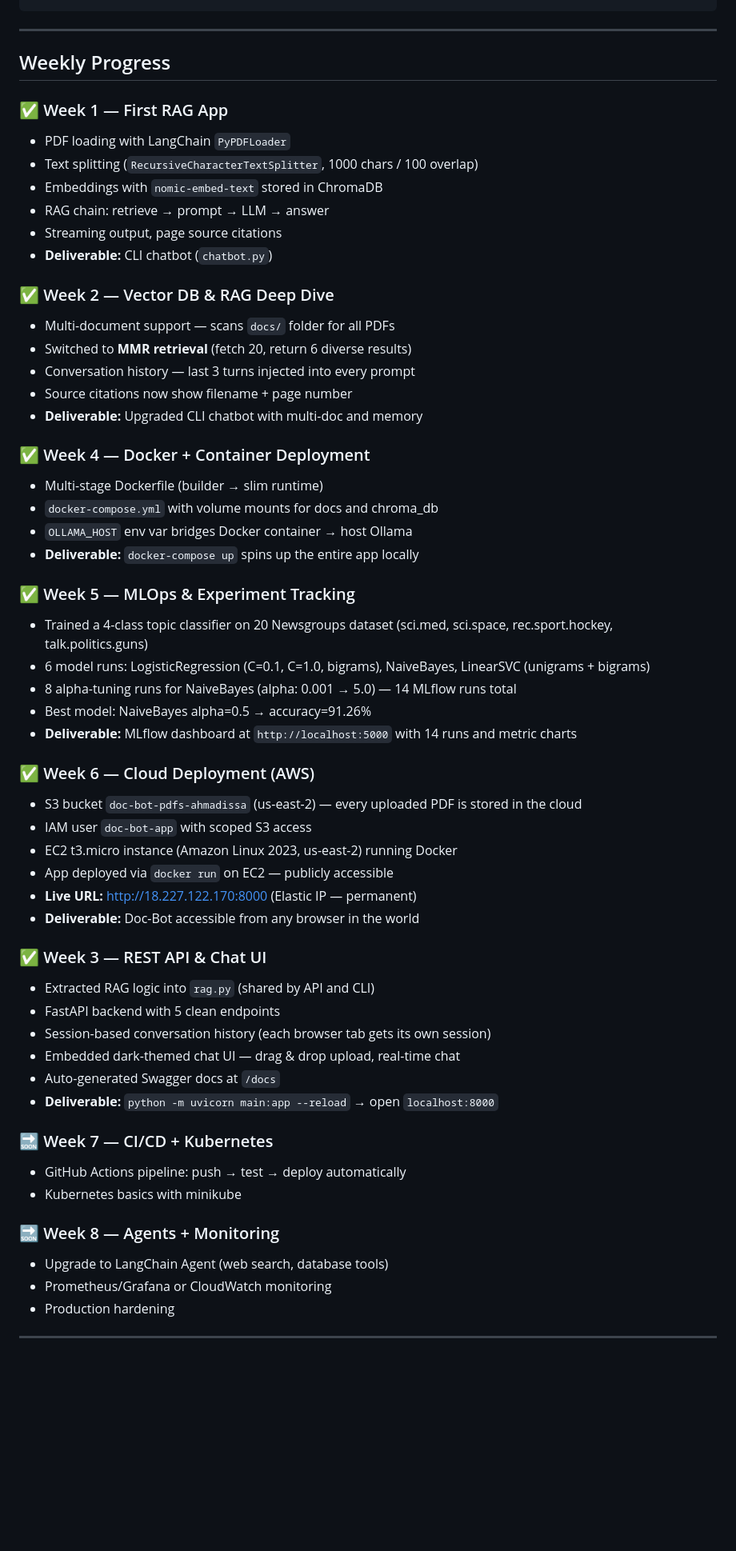
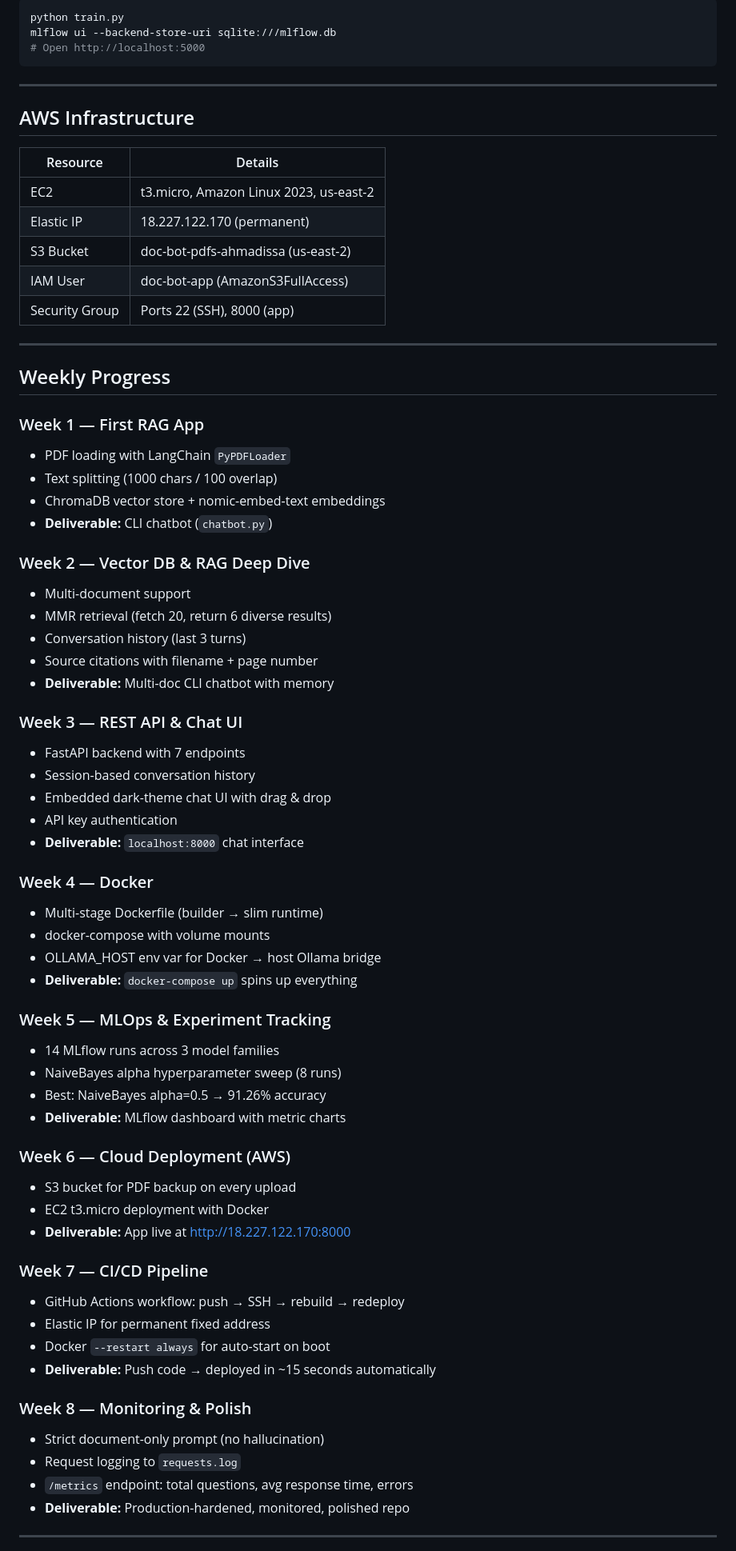
Before and after one commit to issa89ai/doc-bot, a Markdown page: README.md, the part around one of its changes. Shown at 80% size. GitHub-like rendering; blank space fills up the shorter version.

Commit message:
Week 8: Polish README — architecture, full skills table, weekly progress

````diff
--- a/README.md
+++ b/README.md
@@ -111,60 +147,73 @@ curl -X POST http://localhost:8000/chat \
+```bash
+python train.py
+mlflow ui --backend-store-uri sqlite:///mlflow.db
+# Open http://localhost:5000
+```
+
+---
+
+## AWS Infrastructure
+
+| Resource | Details |
+|---|---|
+| EC2 | t3.micro, Amazon Linux 2023, us-east-2 |
+| Elastic IP | 18.227.122.170 (permanent) |
+| S3 Bucket | doc-bot-pdfs-ahmadissa (us-east-2) |
+| IAM User | doc-bot-app (AmazonS3FullAccess) |
+| Security Group | Ports 22 (SSH), 8000 (app) |
 
 ---
 
 ## Weekly Progress
 
-### ✅ Week 1 — First RAG App
+### Week 1 — First RAG App
 - PDF loading with LangChain `PyPDFLoader`
-- Text splitting (`RecursiveCharacterTextSplitter`, 1000 chars / 100 overlap)
-- Embeddings with `nomic-embed-text` stored in ChromaDB
-- RAG chain: retrieve → prompt → LLM → answer
-- Streaming output, page source citations
+- Text splitting (1000 chars / 100 overlap)
+- ChromaDB vector store + nomic-embed-text embeddings
 - **Deliverable:** CLI chatbot (`chatbot.py`)
 
-### ✅ Week 2 — Vector DB & RAG Deep Dive
-- Multi-document support — scans `docs/` folder for all PDFs
-- Switched to **MMR retrieval** (fetch 20, return 6 diverse results)
-- Conversation history — last 3 turns injected into every prompt
-- Source citations now show filename + page number
-- **Deliverable:** Upgraded CLI chatbot with multi-doc and memory
+### Week 2 — Vector DB & RAG Deep Dive
+- Multi-document support
+- MMR retrieval (fetch 20, return 6 diverse results)
+- Conversation history (last 3 turns)
+- Source citations with filename + page number
+- **Deliverable:** Multi-doc CLI chatbot with memory
 
-### ✅ Week 4 — Docker + Container Deployment
+### Week 3 — REST API & Chat UI
+- FastAPI backend with 7 endpoints
+- Session-based conversation history
+- Embedded dark-theme chat UI with drag & drop
+- API key authentication
+- **Deliverable:** `localhost:8000` chat interface
+
+### Week 4 — Docker
 - Multi-stage Dockerfile (builder → slim runtime)
-- `docker-compose.yml` with volume mounts for docs and chroma_db
-- `OLLAMA_HOST` env var bridges Docker container → host Ollama
-- **Deliverable:** `docker-compose up` spins up the entire app locally
+- docker-compose with volume mounts
+- OLLAMA_HOST env var for Docker → host Ollama bridge
+- **Deliverable:** `docker-compose up` spins up everything
 
-### ✅ Week 5 — MLOps & Experiment Tracking
-- Trained a 4-class topic classifier on 20 Newsgroups dataset (sci.med, sci.space, rec.sport.hockey, talk.politics.guns)
-- 6 model runs: LogisticRegression (C=0.1, C=1.0, bigrams), NaiveBayes, LinearSVC (unigrams + bigrams)
-- 8 alpha-tuning runs for NaiveBayes (alpha: 0.001 → 5.0) — 14 MLflow runs total
-- Best model: NaiveBayes alpha=0.5 → accuracy=91.26%
-- **Deliverable:** MLflow dashboard at `http://localhost:5000` with 14 runs and metric charts
+### Week 5 — MLOps & Experiment Tracking
+- 14 MLflow runs across 3 model families
+- NaiveBayes alpha hyperparameter sweep (8 runs)
+- Best: NaiveBayes alpha=0.5 → 91.26% accuracy
+- **Deliverable:** MLflow dashboard with metric charts
 
-### ✅ Week 6 — Cloud Deployment (AWS)
-- S3 bucket `doc-bot-pdfs-ahmadissa` (us-east-2) — every uploaded PDF is stored in the cloud
-- IAM user `doc-bot-app` with scoped S3 access
-- EC2 t3.micro instance (Amazon Linux 2023, us-east-2) running Docker
-- App deployed via `docker run` on EC2 — publicly accessible
-- **Live URL:** http://18.227.122.170:8000 (Elastic IP — permanent)
-- **Deliverable:** Doc-Bot accessible from any browser in the world
+### Week 6 — Cloud Deployment (AWS)
+- S3 bucket for PDF backup on every upload
+- EC2 t3.micro deployment with Docker
+- **Deliverable:** App live at http://18.227.122.170:8000
 
-### ✅ Week 3 — REST API & Chat UI
-- Extracted RAG logic into `rag.py` (shared by API and CLI)
-- FastAPI backend with 5 clean endpoints
-- Session-based conversation history (each browser tab gets its own session)
-- Embedded dark-themed chat UI — drag & drop upload, real-time chat
-- Auto-generated Swagger docs at `/docs`
-- **Deliverable:** `python -m uvicorn main:app --reload` → open `localhost:8000`
+### Week 7 — CI/CD Pipeline
+- GitHub Actions workflow: push → SSH → rebuild → redeploy
+- Elastic IP for permanent fixed address
+- Docker `--restart always` for auto-start on boot
+- **Deliverable:** Push code → deployed in ~15 seconds automatically
 
-### 🔜 Week 7 — CI/CD + Kubernetes
-- GitHub Actions pipeline: push → test → deploy automatically
-- Kubernetes basics with minikube
-
-### 🔜 Week 8 — Agents + Monitoring
-- Upgrade to LangChain Agent (web search, database tools)
-- Prometheus/Grafana or CloudWatch monitoring
-- Production hardening
+### Week 8 — Monitoring & Polish
+- Strict document-only prompt (no hallucination)
+- Request logging to `requests.log`
+- `/metrics` endpoint: total questions, avg response time, errors
+- **Deliverable:** Production-hardened, monitored, polished repo
 
 ---
 
````
Also changed, not shown: other parts of README.md (+122 -188 lines).
